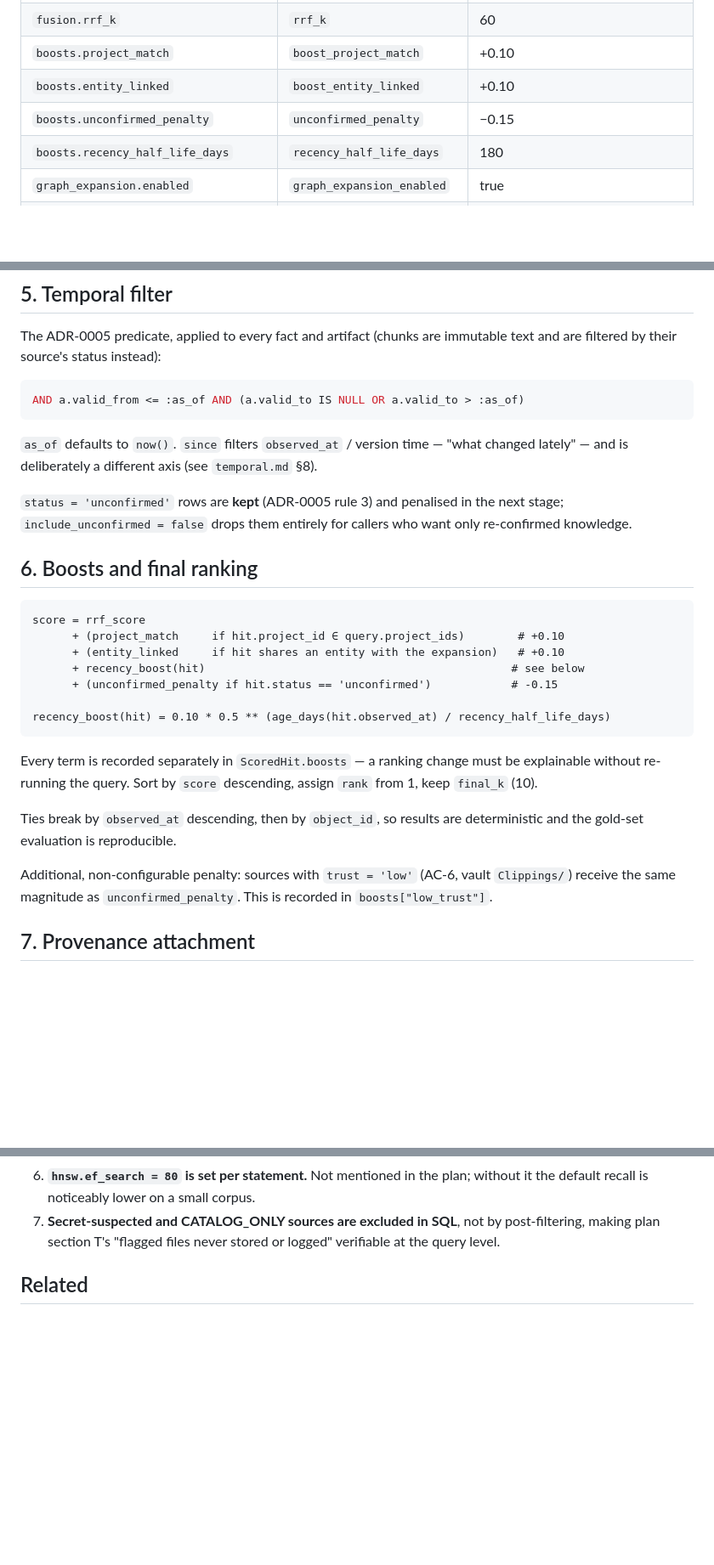
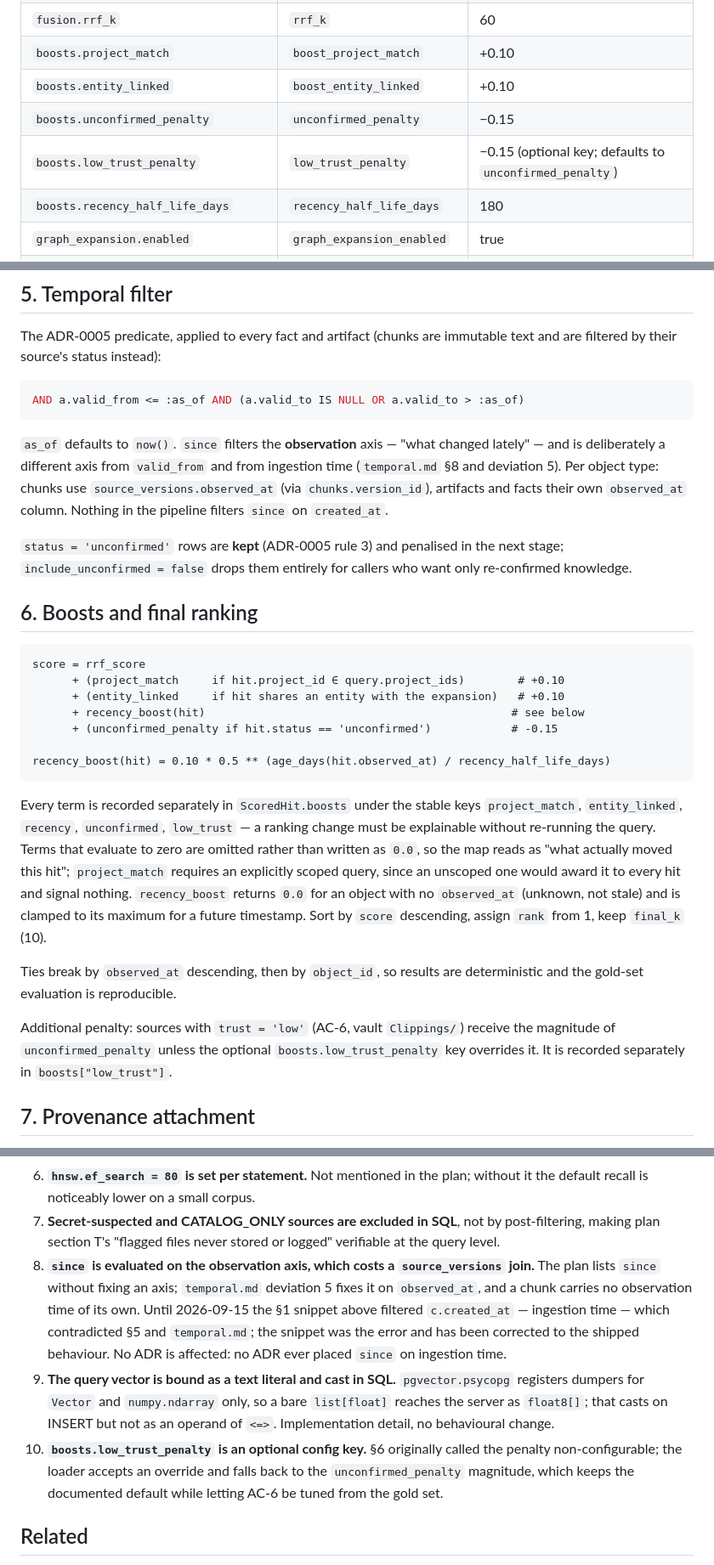
Before and after one commit to Mbehbahani/AI-memory, a Markdown page: docs/architecture/retrieval.md, 3 parts joined by grey strips. Shown at 85% size. Rendered like a GitHub page; blank space fills up the shorter version.

````diff
--- a/docs/architecture/retrieval.md
+++ b/docs/architecture/retrieval.md
@@ -37,6 +44,7 @@ docstring names the YAML path). A09 loads it once at startup and logs the effect
 | `boosts.project_match` | `boost_project_match` | +0.10 |
 | `boosts.entity_linked` | `boost_entity_linked` | +0.10 |
 | `boosts.unconfirmed_penalty` | `unconfirmed_penalty` | −0.15 |
+| `boosts.low_trust_penalty` | `low_trust_penalty` | −0.15 (optional key; defaults to `unconfirmed_penalty`) |
 | `boosts.recency_half_life_days` | `recency_half_life_days` | 180 |
 | `graph_expansion.enabled` | `graph_expansion_enabled` | true |
 | `graph_expansion.max_depth` | `graph_max_depth` | 1 |
@@ -148,8 +176,11 @@ filtered by their source's status instead):
 AND a.valid_from <= :as_of AND (a.valid_to IS NULL OR a.valid_to > :as_of)
 ```
 
-`as_of` defaults to `now()`. `since` filters `observed_at` / version time — "what changed lately" —
-and is deliberately a different axis (see `temporal.md` §8).
+`as_of` defaults to `now()`. `since` filters the **observation** axis — "what changed lately" — and is
+deliberately a different axis from `valid_from` and from ingestion time (`temporal.md` §8 and
+deviation 5). Per object type: chunks use `source_versions.observed_at` (via `chunks.version_id`),
+artifacts and facts their own `observed_at` column. Nothing in the pipeline filters `since` on
+`created_at`.
 
 `status = 'unconfirmed'` rows are **kept** (ADR-0005 rule 3) and penalised in the next stage;
 `include_unconfirmed = false` drops them entirely for callers who want only re-confirmed knowledge.
@@ -166,14 +197,20 @@ score = rrf_score
 recency_boost(hit) = 0.10 * 0.5 ** (age_days(hit.observed_at) / recency_half_life_days)
 ```
 
-Every term is recorded separately in `ScoredHit.boosts` — a ranking change must be explainable
-without re-running the query. Sort by `score` descending, assign `rank` from 1, keep `final_k` (10).
+Every term is recorded separately in `ScoredHit.boosts` under the stable keys `project_match`,
+`entity_linked`, `recency`, `unconfirmed`, `low_trust` — a ranking change must be explainable without
+re-running the query. Terms that evaluate to zero are omitted rather than written as `0.0`, so the map
+reads as "what actually moved this hit"; `project_match` requires an explicitly scoped query, since an
+unscoped one would award it to every hit and signal nothing. `recency_boost` returns `0.0` for an
+object with no `observed_at` (unknown, not stale) and is clamped to its maximum for a future
+timestamp. Sort by `score` descending, assign `rank` from 1, keep `final_k` (10).
 
 Ties break by `observed_at` descending, then by `object_id`, so results are deterministic and the
 gold-set evaluation is reproducible.
 
-Additional, non-configurable penalty: sources with `trust = 'low'` (AC-6, vault `Clippings/`) receive
-the same magnitude as `unconfirmed_penalty`. This is recorded in `boosts["low_trust"]`.
+Additional penalty: sources with `trust = 'low'` (AC-6, vault `Clippings/`) receive the magnitude of
+`unconfirmed_penalty` unless the optional `boosts.low_trust_penalty` key overrides it. It is recorded
+separately in `boosts["low_trust"]`.
 
 ## 7. Provenance attachment
 
@@ -271,6 +308,19 @@ Access boundaries: memory-api connects to Neo4j as `NEO4J_READONLY_USER`; writes
    recall is noticeably lower on a small corpus.
 7. **Secret-suspected and CATALOG_ONLY sources are excluded in SQL**, not by post-filtering, making
    plan section T's "flagged files never stored or logged" verifiable at the query level.
+8. **`since` is evaluated on the observation axis, which costs a `source_versions` join.** The plan
+   lists `since` without fixing an axis; `temporal.md` deviation 5 fixes it on `observed_at`, and a
+   chunk carries no observation time of its own. Until 2026-09-15 the §1 snippet above filtered
+   `c.created_at` — ingestion time — which contradicted §5 and `temporal.md`; the snippet was the
+   error and has been corrected to the shipped behaviour. No ADR is affected: no ADR ever placed
+   `since` on ingestion time.
+9. **The query vector is bound as a text literal and cast in SQL.** `pgvector.psycopg` registers
+   dumpers for `Vector` and `numpy.ndarray` only, so a bare `list[float]` reaches the server as
+   `float8[]`; that casts on INSERT but not as an operand of `<=>`. Implementation detail, no
+   behavioural change.
+10. **`boosts.low_trust_penalty` is an optional config key.** §6 originally called the penalty
+    non-configurable; the loader accepts an override and falls back to the `unconfirmed_penalty`
+    magnitude, which keeps the documented default while letting AC-6 be tuned from the gold set.
 
 ## Related
 
````
Also changed, not shown: other parts of docs/architecture/retrieval.md (+44 -17 lines).
